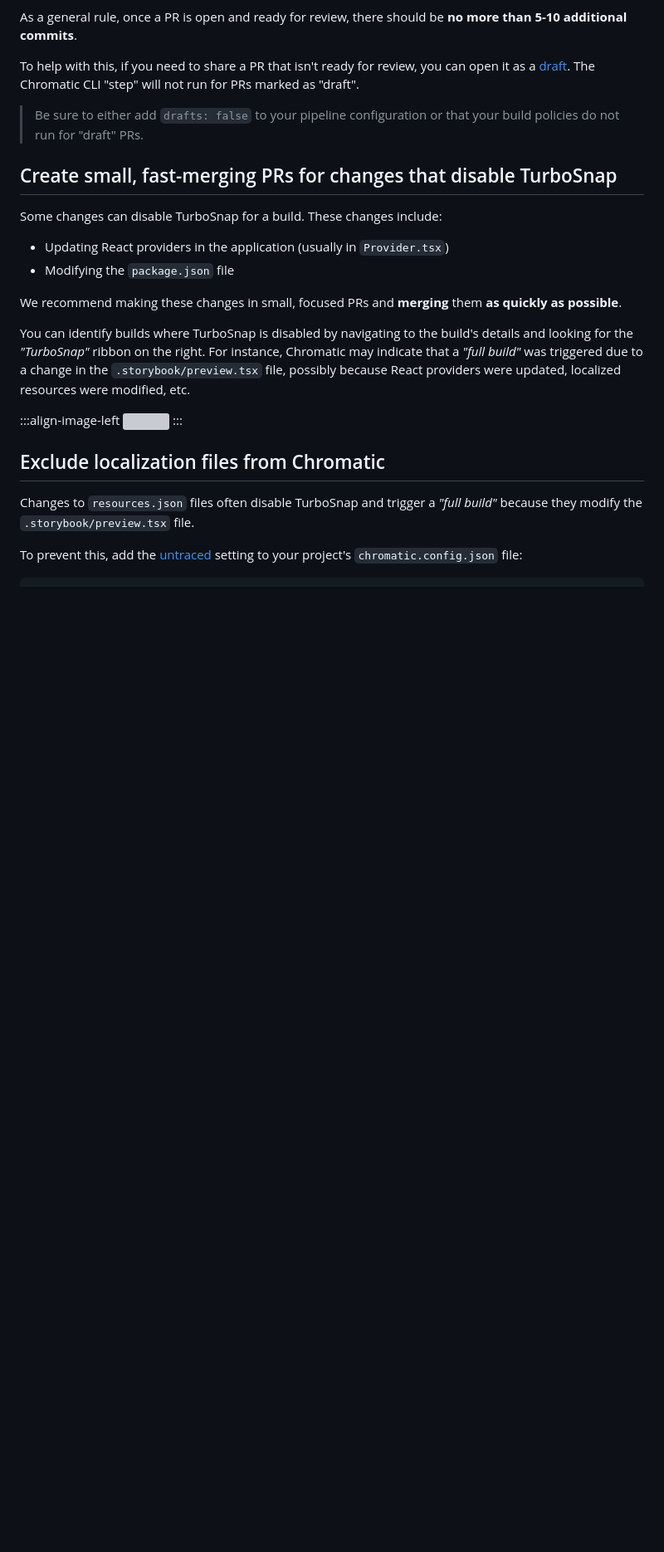
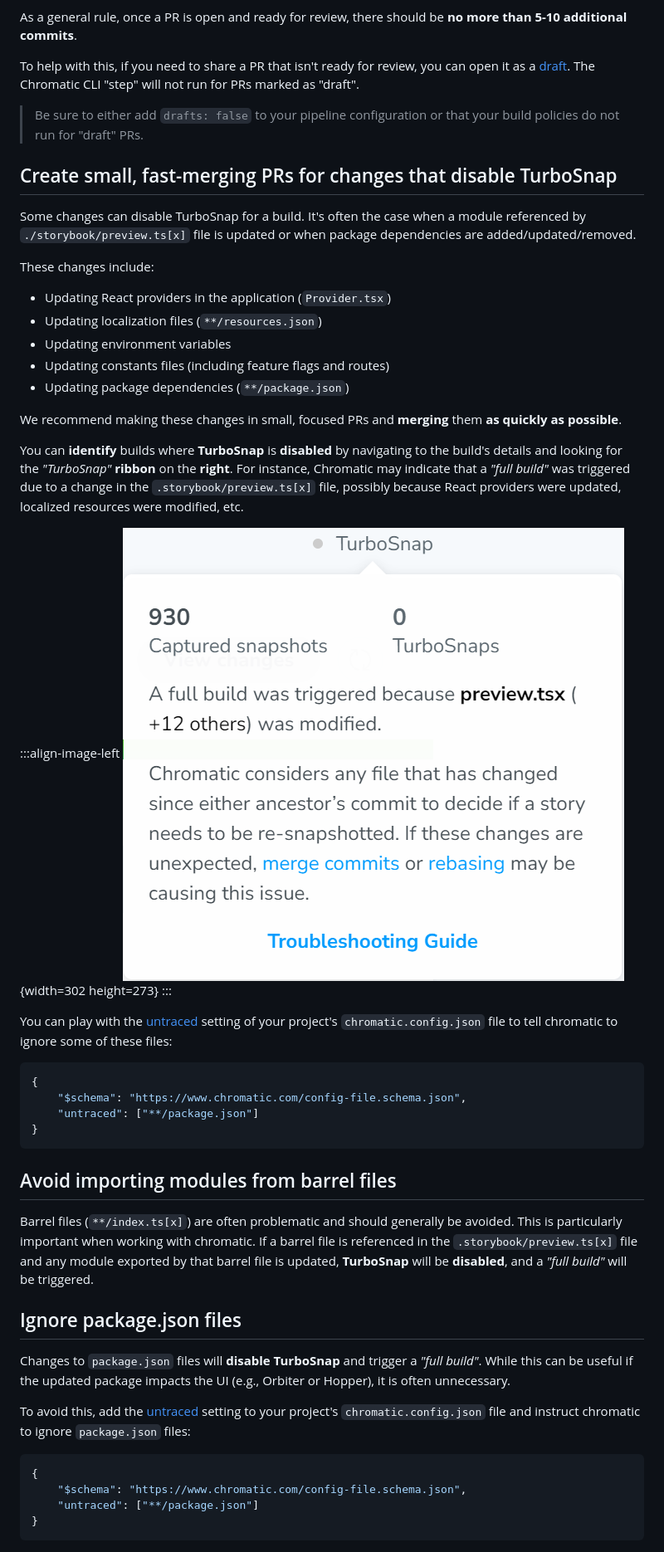
Before and after one commit to gsoft-inc/wl-chromado, a Markdown page: docs/best-practices.md, the part around the change printed below. Shown: that part at 83% size. Rendered like a GitHub page; blank space fills up the shorter version; grey boxes are pictures that could not be loaded.

````diff
--- a/docs/best-practices.md
+++ b/docs/best-practices.md
@@ -35,21 +35,47 @@ To help with this, if you need to share a PR that isn't ready for review, you ca
 
 ## Create small, fast-merging PRs for changes that disable TurboSnap
 
-Some changes can disable TurboSnap for a build. These changes include:
+Some changes can disable TurboSnap for a build. It's often the case when a module referenced by `./storybook/preview.ts[x]` file is updated or when package dependencies are added/updated/removed.
 
-- Updating React providers in the application (usually in `Provider.tsx`)
-- Modifying the `package.json` file
+These changes include:
+
+- Updating React providers in the application (`Provider.tsx`)
+- Updating localization files (`**/resources.json`)
+- Updating environment variables
+- Updating constants files (including feature flags and routes)
+- Updating package dependencies (`**/package.json`)
 
 We recommend making these changes in small, focused PRs and **merging** them **as quickly as possible**.
 
-You can identify builds where TurboSnap is disabled by navigating to the build's details and looking for the _"TurboSnap"_ ribbon on the right. For instance, Chromatic may indicate that a _"full build"_ was triggered due to a change in the `.storybook/preview.tsx` file, possibly because React providers were updated, localized resources were modified, etc.
+You can **identify** builds where **TurboSnap** is **disabled** by navigating to the build's details and looking for the _"TurboSnap"_ **ribbon** on the **right**. For instance, Chromatic may indicate that a _"full build"_ was triggered due to a change in the `.storybook/preview.ts[x]` file, possibly because React providers were updated, localized resources were modified, etc.
 
 :::align-image-left
-![](./static/turbosnap_bad.png)
+![](./static/turbosnap-bad.png){width=302 height=273}
 :::
 
-## Exclude localization files from Chromatic
+You can play with the [untraced](https://www.chromatic.com/docs/configure/#untraced) setting of your project's `chromatic.config.json` file to tell chromatic to ignore some of these files:
 
-Changes to `resources.json` files often disable TurboSnap and trigger a _"full build"_ because they modify the `.storybook/preview.tsx` file.
+```json chromatic.config.json
+{
+    "$schema": "https://www.chromatic.com/config-file.schema.json",
+    "untraced": ["**/package.json"]
+}
+```
 
-To prevent this, add the [untraced](https://www.chromatic.com/docs/configure/#untraced) setting to your project's `chromatic.config.json` file:
+## Avoid importing modules from barrel files
+
+Barrel files (`**/index.ts[x]`) are often problematic and should generally be avoided. This is particularly important when working with chromatic. If a barrel file is referenced in the `.storybook/preview.ts[x]` file and any module exported by that barrel file is updated, **TurboSnap** will be **disabled**, and a _"full build"_ will be triggered.
+
+## Ignore package.json files
+
+Changes to `package.json` files will **disable TurboSnap** and trigger a _"full build"_. While this can be useful if the updated package impacts the UI (e.g., Orbiter or Hopper), it is often unnecessary.
+
+To avoid this, add the [untraced](https://www.chromatic.com/docs/configure/#untraced) setting to your project's `chromatic.config.json` file and instruct chromatic to ignore `package.json` files:
+
+```json chromatic.config.json
+{
+    "$schema": "https://www.chromatic.com/config-file.schema.json",
+    "untraced": ["**/package.json"]
+}
+```
+
````
Also changed, not shown: other parts of docs/best-practices.md (+21 -10 lines).
